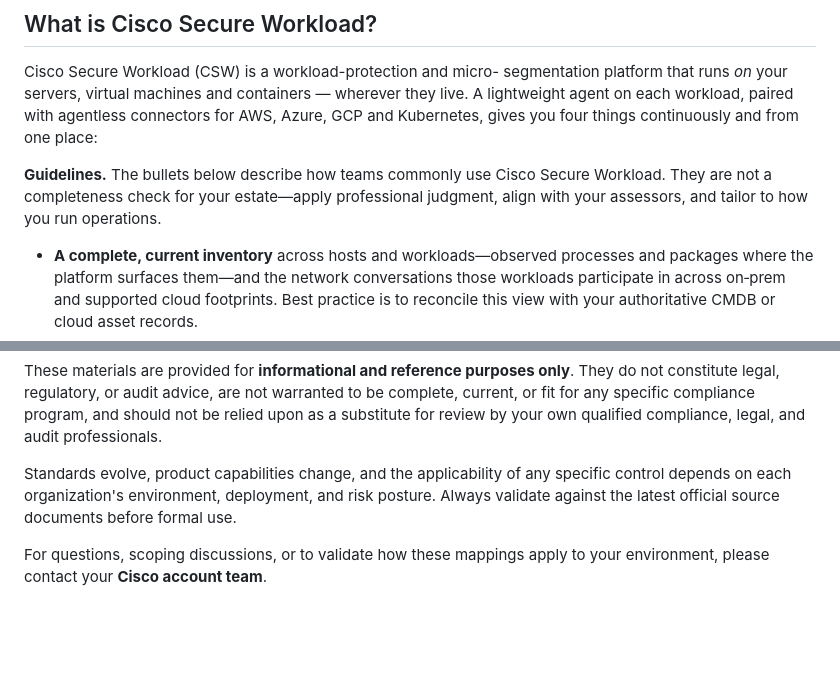
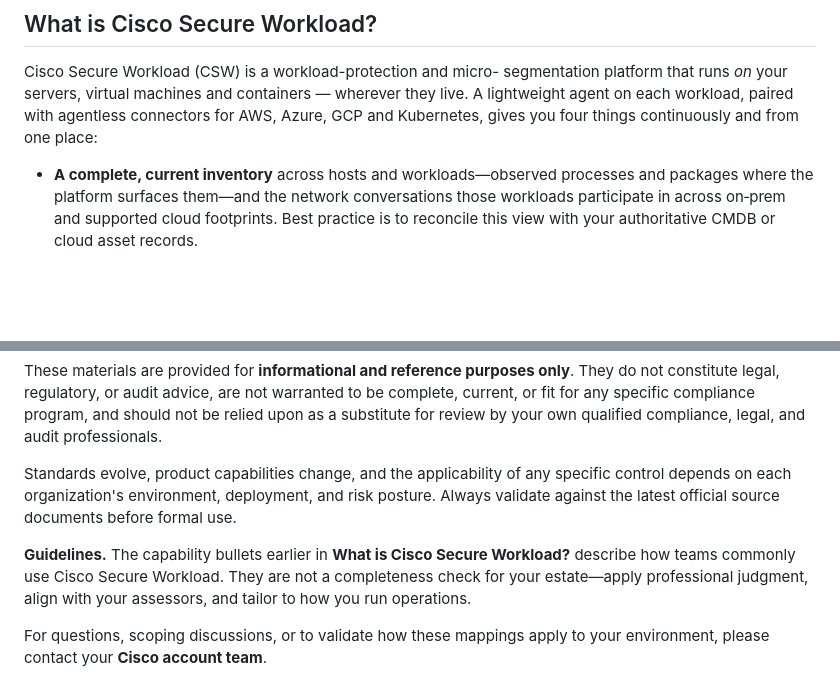
Before and after one commit to chandrapati/CSW-Compliance-Mapping, a Markdown page: README.md, 2 parts joined by grey strips. Drawn GitHub-style; blank space fills up the shorter version.

Commit message:
README: move CSW overview guidelines into Disclaimer footer
Made-with: Cursor

```diff
--- a/README.md
+++ b/README.md
@@ -7,11 +7,6 @@ segmentation platform that runs *on* your servers, virtual machines
 and containers — wherever they live. A lightweight agent on each
 workload, paired with agentless connectors for AWS, Azure, GCP and
 Kubernetes, gives you four things continuously and from one place:
-
-**Guidelines.** The bullets below describe how teams commonly use Cisco
-Secure Workload. They are not a completeness check for your estate—apply
-professional judgment, align with your assessors, and tailor to how you
-run operations.
 
 - **A complete, current inventory** across hosts and workloads—observed
   processes and packages where the platform surfaces them—and the network
@@ -358,5 +353,10 @@ any specific control depends on each organization's environment,
 deployment, and risk posture. Always validate against the latest
 official source documents before formal use.
 
+**Guidelines.** The capability bullets earlier in **What is Cisco Secure
+Workload?** describe how teams commonly use Cisco Secure Workload. They are
+not a completeness check for your estate—apply professional judgment,
+align with your assessors, and tailor to how you run operations.
+
 For questions, scoping discussions, or to validate how these mappings
 apply to your environment, please contact your **Cisco account team**.
```
